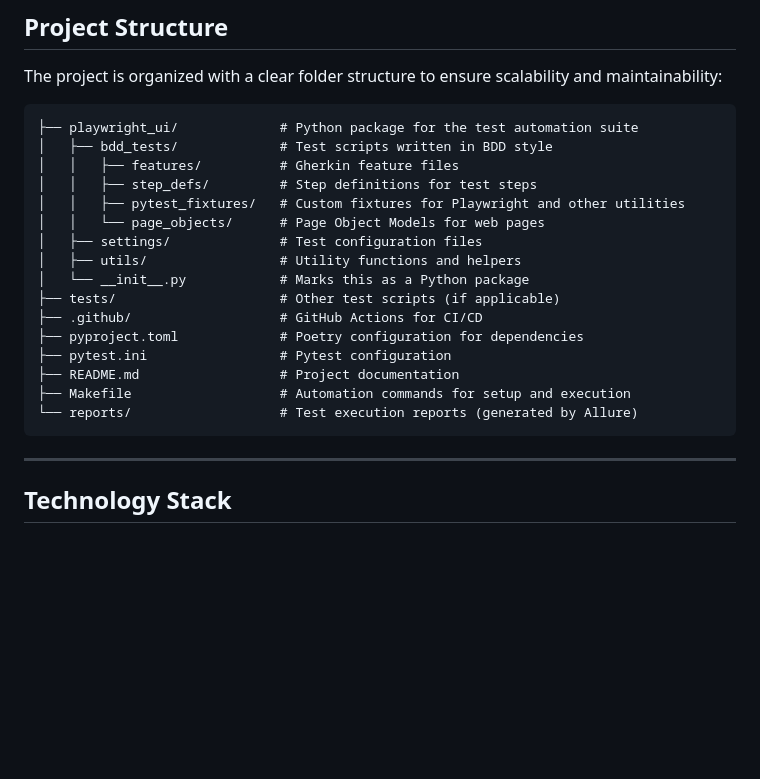
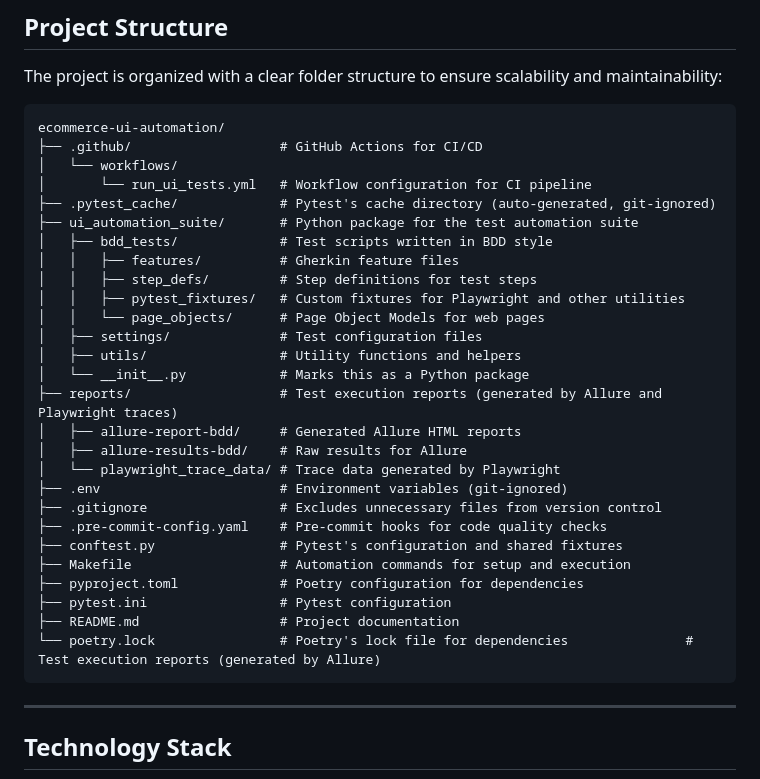
Before and after one commit to GinaKompocholi/ecommerce-ui-automation, a Markdown page: README.md, the part around the change. Drawn GitHub-style; blank space fills up the shorter version.

Commit message:
docs: update README folder structure

````diff
--- a/README.md
+++ b/README.md
@@ -24,8 +24,13 @@ Each test is designed to ensure coverage of happy paths, edge cases, and negativ
 
 ## Project Structure
 The project is organized with a clear folder structure to ensure scalability and maintainability:
-```ecommerce-ui-automation/
-├── playwright_ui/             # Python package for the test automation suite
+```
+ecommerce-ui-automation/
+├── .github/                   # GitHub Actions for CI/CD
+│   └── workflows/
+│       └── run_ui_tests.yml   # Workflow configuration for CI pipeline
+├── .pytest_cache/             # Pytest's cache directory (auto-generated, git-ignored)
+├── ui_automation_suite/       # Python package for the test automation suite
 │   ├── bdd_tests/             # Test scripts written in BDD style
 │   │   ├── features/          # Gherkin feature files
 │   │   ├── step_defs/         # Step definitions for test steps
@@ -34,13 +39,19 @@ The project is organized with a clear folder structure to ensure scalability and
 │   ├── settings/              # Test configuration files
 │   ├── utils/                 # Utility functions and helpers
 │   └── __init__.py            # Marks this as a Python package
-├── tests/                     # Other test scripts (if applicable)
-├── .github/                   # GitHub Actions for CI/CD
+├── reports/                   # Test execution reports (generated by Allure and Playwright traces)
+│   ├── allure-report-bdd/     # Generated Allure HTML reports
+│   ├── allure-results-bdd/    # Raw results for Allure
+│   └── playwright_trace_data/ # Trace data generated by Playwright
+├── .env                       # Environment variables (git-ignored)
+├── .gitignore                 # Excludes unnecessary files from version control
+├── .pre-commit-config.yaml    # Pre-commit hooks for code quality checks
+├── conftest.py                # Pytest's configuration and shared fixtures
+├── Makefile                   # Automation commands for setup and execution
 ├── pyproject.toml             # Poetry configuration for dependencies
 ├── pytest.ini                 # Pytest configuration
 ├── README.md                  # Project documentation
-├── Makefile                   # Automation commands for setup and execution
-└── reports/                   # Test execution reports (generated by Allure)
+└── poetry.lock                # Poetry's lock file for dependencies               # Test execution reports (generated by Allure)
 ```
 ---
 
````
